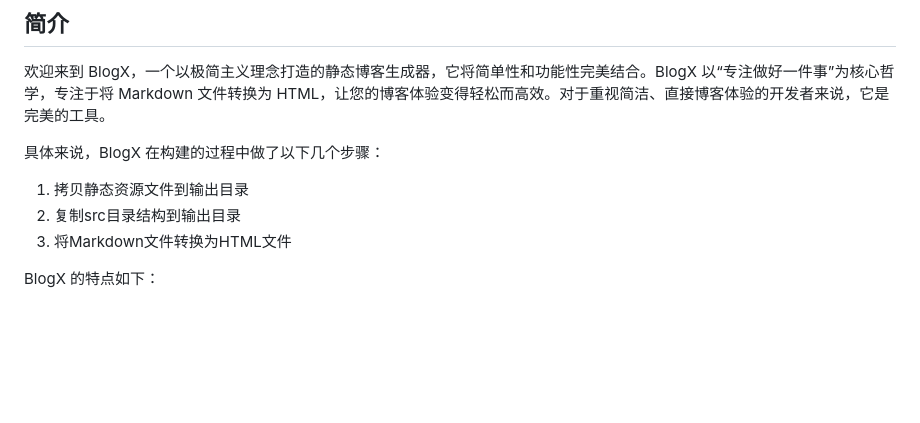
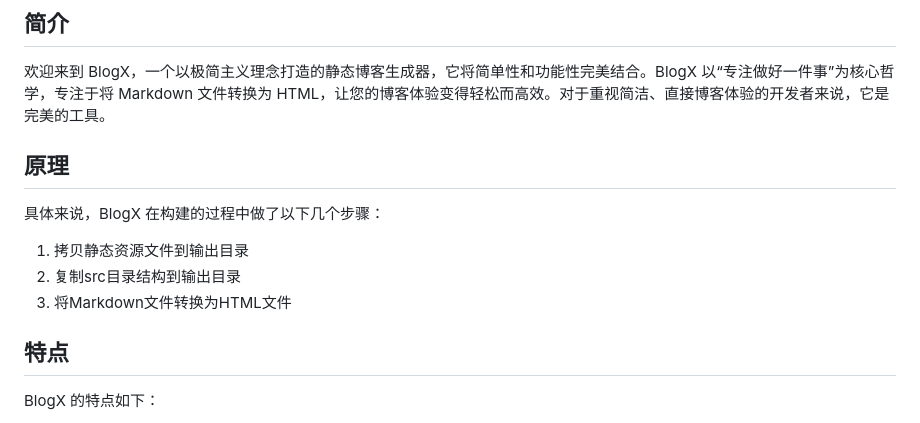
Before and after one commit to faithleysath/BlogX, a Markdown page: README.md, the part around the change. Rendered like a GitHub page; blank space fills up the shorter version.

Commit message:
docs: :memo: 完善文档

```diff
--- a/README.md
+++ b/README.md
@@ -8,10 +8,14 @@
 
 欢迎来到 BlogX，一个以极简主义理念打造的静态博客生成器，它将简单性和功能性完美结合。BlogX 以“专注做好一件事”为核心哲学，专注于将 Markdown 文件转换为 HTML，让您的博客体验变得轻松而高效。对于重视简洁、直接博客体验的开发者来说，它是完美的工具。
 
+## 原理
+
 具体来说，BlogX 在构建的过程中做了以下几个步骤：
 1. 拷贝静态资源文件到输出目录
 2. 复制src目录结构到输出目录
 3. 将Markdown文件转换为HTML文件
+
+## 特点
 
 BlogX 的特点如下：
 - **极简 CSS 和 JS**：BlogX 主题设计时尽可能减少 CSS 和 JavaScript 的使用，确保即使在禁用 JavaScript 的情况下，您的博客也能保持良好的显示效果（甚至包括$\LaTeX$公式）。
```
